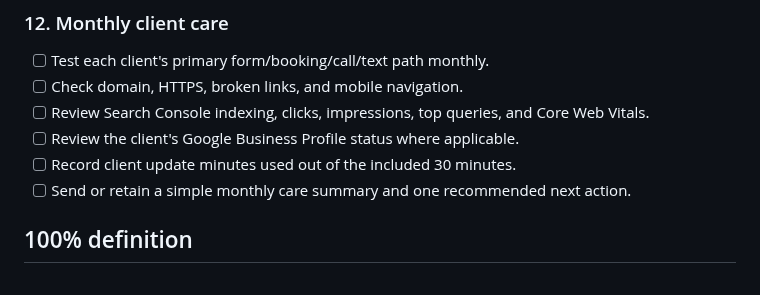
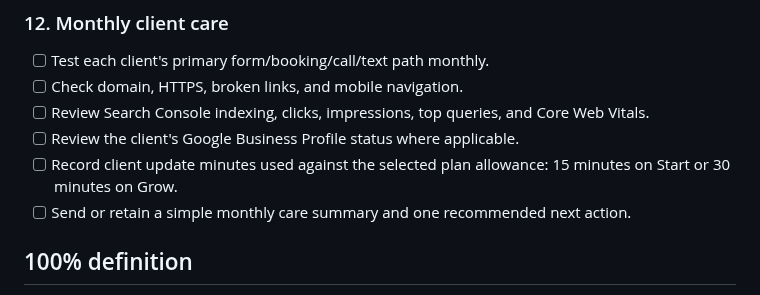
Before and after one commit to OneTapCreative/OneTap-Creative-Website, a Markdown page: launch/OWNER-CHECKLIST.md, the part around the change. Rendered like a GitHub page.

Commit message:
Align care checklist with plan update limits

```diff
--- a/launch/OWNER-CHECKLIST.md
+++ b/launch/OWNER-CHECKLIST.md
@@ -108,7 +108,7 @@ This is the owner-side checklist for items that require account ownership, ident
 - [ ] Check domain, HTTPS, broken links, and mobile navigation.
 - [ ] Review Search Console indexing, clicks, impressions, top queries, and Core Web Vitals.
 - [ ] Review the client's Google Business Profile status where applicable.
-- [ ] Record client update minutes used out of the included 30 minutes.
+- [ ] Record client update minutes used against the selected plan allowance: 15 minutes on Start or 30 minutes on Grow.
 - [ ] Send or retain a simple monthly care summary and one recommended next action.
 
 ## 100% definition
```
